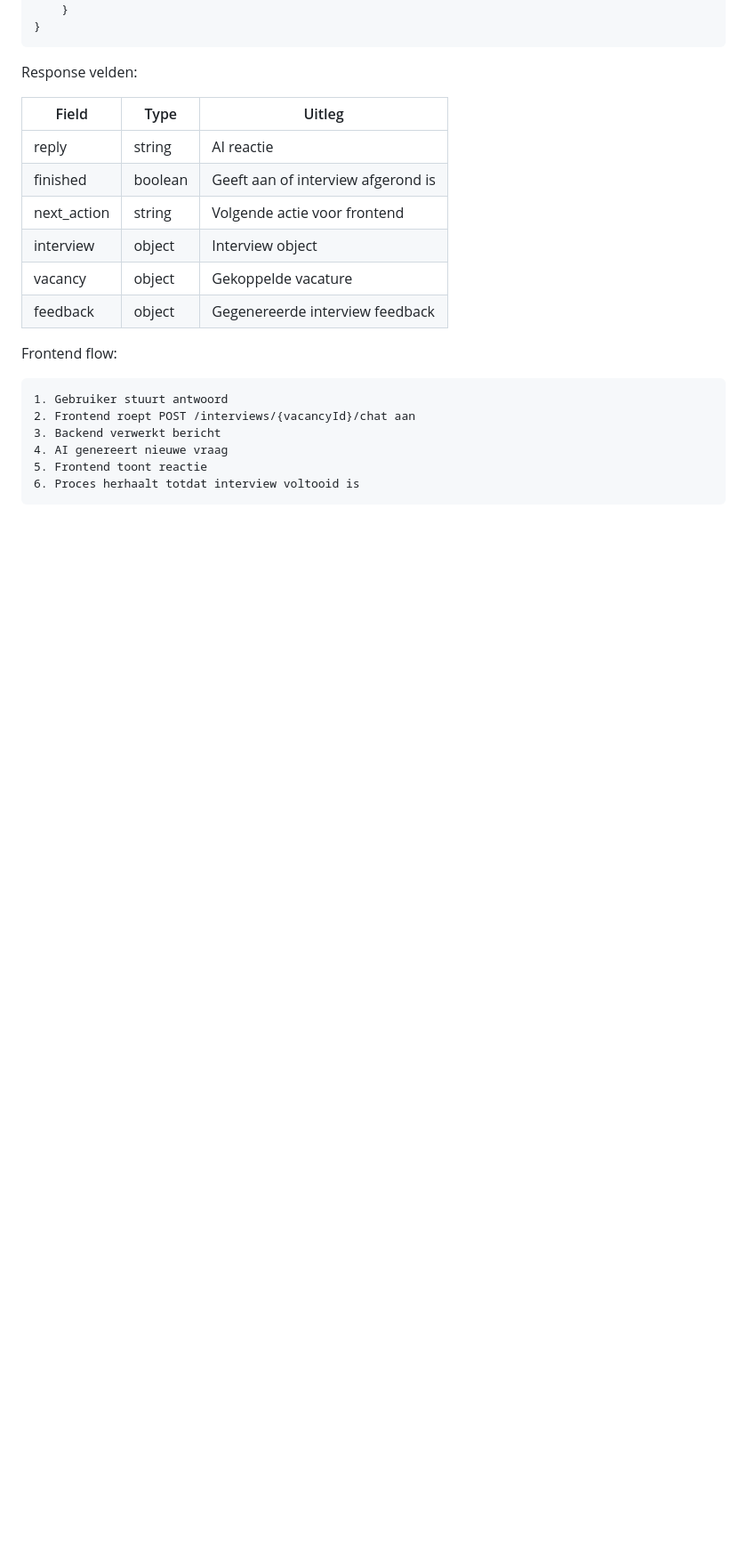
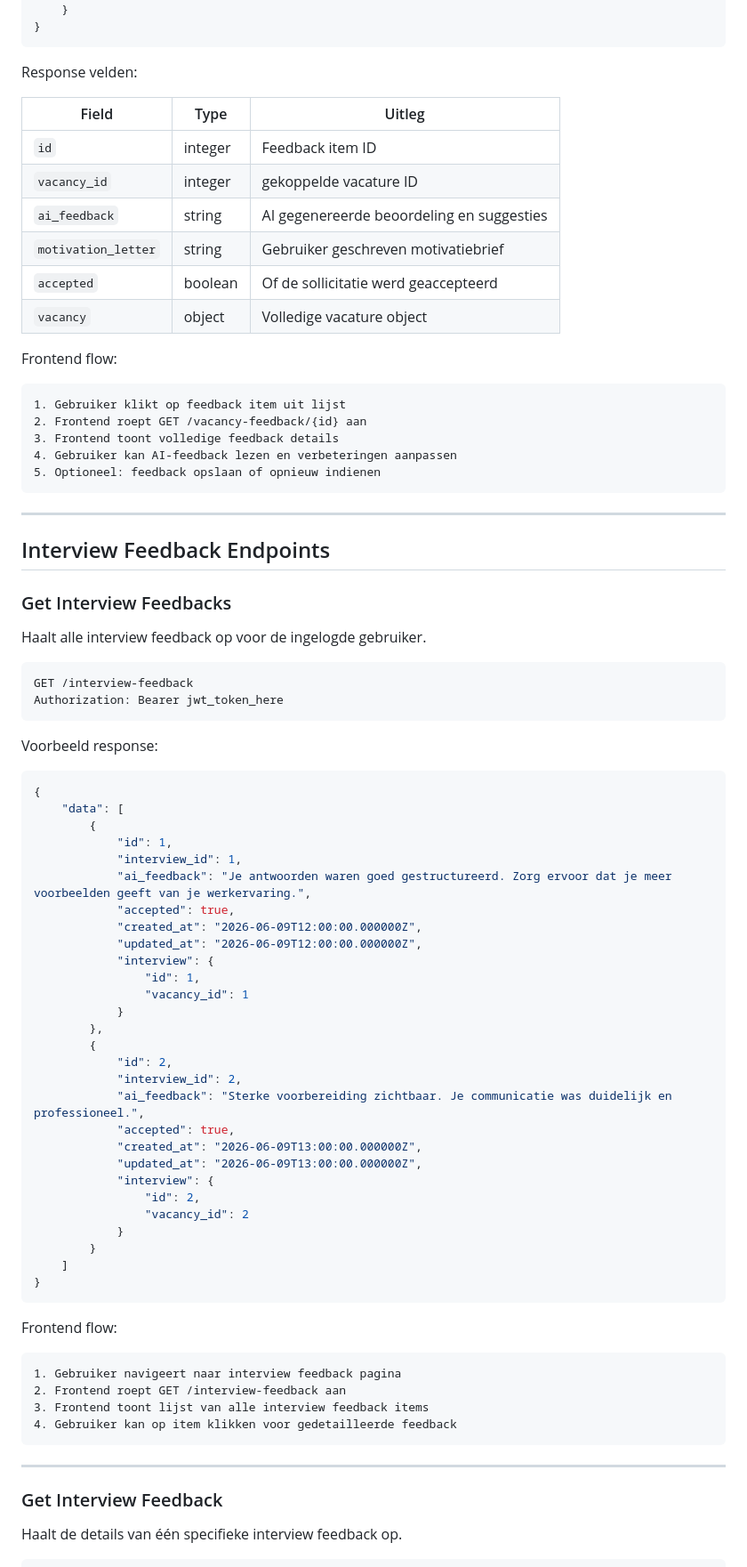
Before and after one commit to semvde/Vintro, a Markdown page: back-end/README.md, the part around one of its changes. Shown at 89% size. Drawn GitHub-style; blank space fills up the shorter version.

````diff
--- a/back-end/README.md
+++ b/back-end/README.md
@@ -966,21 +907,83 @@ Voorbeeld response (afgerond interview):
 
 Response velden:
 
-| Field       | Type    | Uitleg                             |
-|-------------|---------|------------------------------------|
-| reply       | string  | AI reactie                         |
-| finished    | boolean | Geeft aan of interview afgerond is |
-| next_action | string  | Volgende actie voor frontend       |
-| interview   | object  | Interview object                   |
-| vacancy     | object  | Gekoppelde vacature                |
-| feedback    | object  | Gegenereerde interview feedback    |
+| Field               | Type    | Uitleg                                    |
+|---------------------|---------|-------------------------------------------|
+| `id`                | integer | Feedback item ID                          |
+| `vacancy_id`        | integer | gekoppelde vacature ID                    |
+| `ai_feedback`       | string  | AI gegenereerde beoordeling en suggesties |
+| `motivation_letter` | string  | Gebruiker geschreven motivatiebrief       |
+| `accepted`          | boolean | Of de sollicitatie werd geaccepteerd      |
+| `vacancy`           | object  | Volledige vacature object                 |
 
 Frontend flow:
 
-```text
-1. Gebruiker stuurt antwoord
-2. Frontend roept POST /interviews/{vacancyId}/chat aan
-3. Backend verwerkt bericht
-4. AI genereert nieuwe vraag
-5. Frontend toont reactie
-6. Proces herhaalt totdat interview voltooid is
+```
+1. Gebruiker klikt op feedback item uit lijst
+2. Frontend roept GET /vacancy-feedback/{id} aan
+3. Frontend toont volledige feedback details
+4. Gebruiker kan AI-feedback lezen en verbeteringen aanpassen
+5. Optioneel: feedback opslaan of opnieuw indienen
+```
+
+---
+
+## Interview Feedback Endpoints
+
+### Get Interview Feedbacks
+
+Haalt alle interview feedback op voor de ingelogde gebruiker.
+
+```http
+GET /interview-feedback
+Authorization: Bearer jwt_token_here
+```
+
+Voorbeeld response:
+
+```json
+{
+    "data": [
+        {
+            "id": 1,
+            "interview_id": 1,
+            "ai_feedback": "Je antwoorden waren goed gestructureerd. Zorg ervoor dat je meer voorbeelden geeft van je werkervaring.",
+            "accepted": true,
+            "created_at": "2026-06-09T12:00:00.000000Z",
+            "updated_at": "2026-06-09T12:00:00.000000Z",
+            "interview": {
+                "id": 1,
+                "vacancy_id": 1
+            }
+        },
+        {
+            "id": 2,
+            "interview_id": 2,
+            "ai_feedback": "Sterke voorbereiding zichtbaar. Je communicatie was duidelijk en professioneel.",
+            "accepted": true,
+            "created_at": "2026-06-09T13:00:00.000000Z",
+            "updated_at": "2026-06-09T13:00:00.000000Z",
+            "interview": {
+                "id": 2,
+                "vacancy_id": 2
+            }
+        }
+    ]
+}
+```
+
+Frontend flow:
+
+```
+1. Gebruiker navigeert naar interview feedback pagina
+2. Frontend roept GET /interview-feedback aan
+3. Frontend toont lijst van alle interview feedback items
+4. Gebruiker kan op item klikken voor gedetailleerde feedback
+```
+
+---
+
+### Get Interview Feedback
+
+Haalt de details van één specifieke interview feedback op.
+
````
Also changed, not shown: other parts of back-end/README.md (+277 -288 lines).
